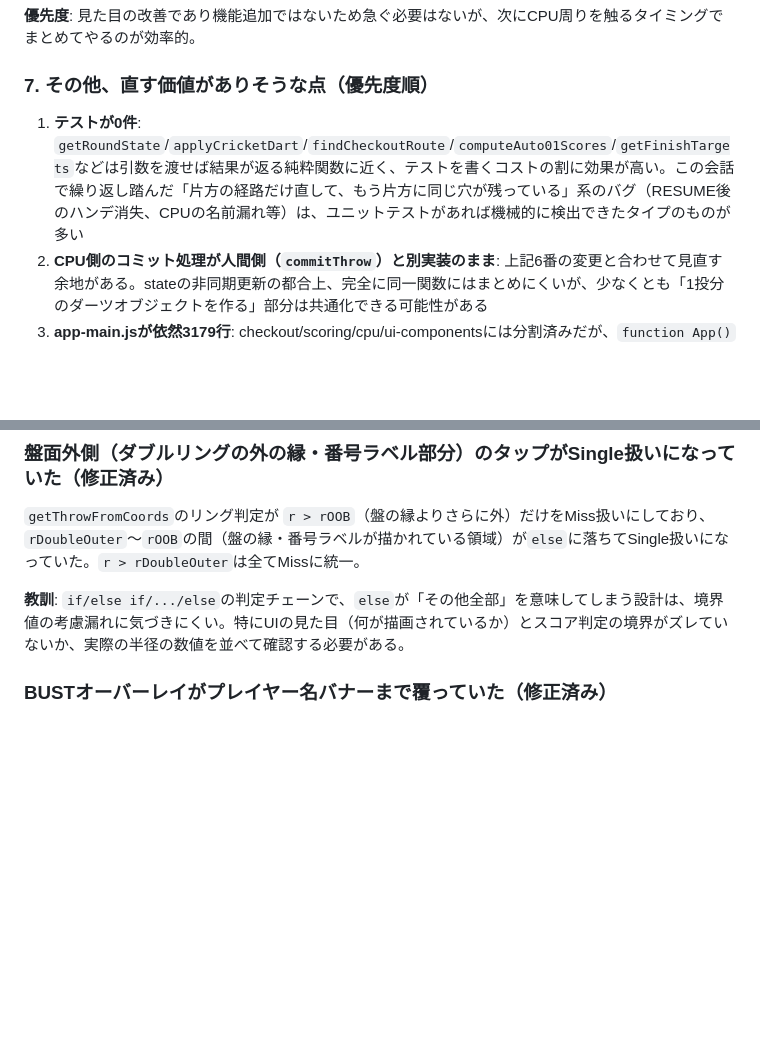
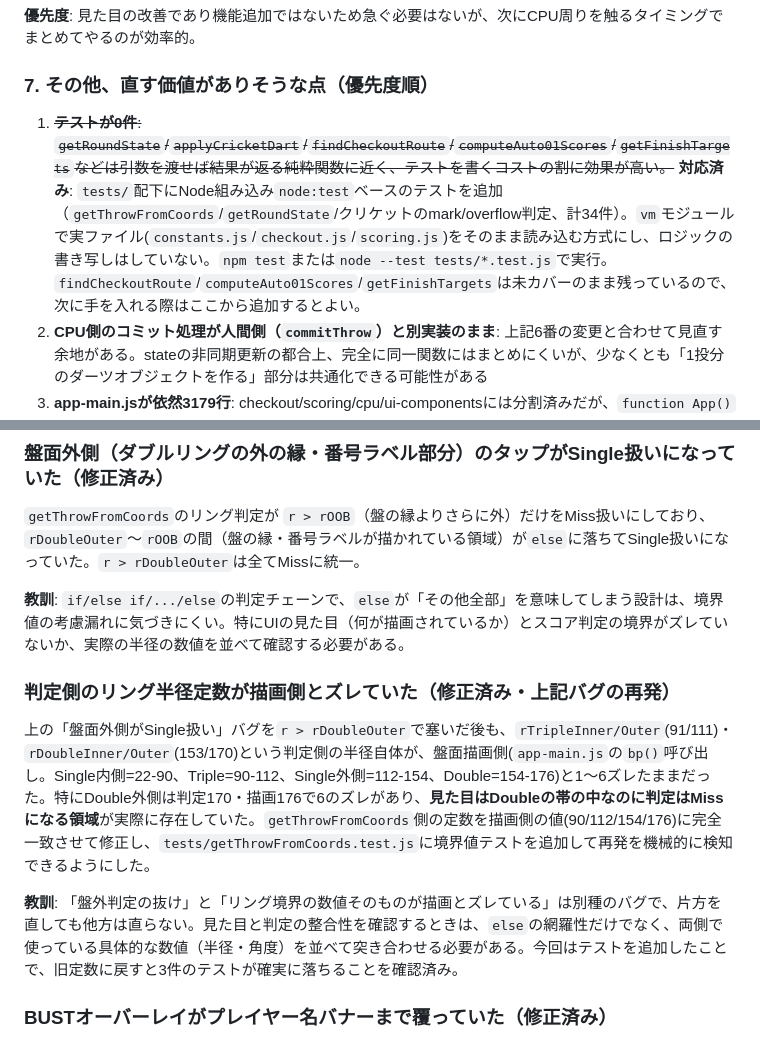
Before and after one commit to menosgrande/pub_darts_cabin_scorer, a Markdown page: STATE_MANAGEMENT.md, 2 parts joined by grey strips. Drawn GitHub-style; blank space fills up the shorter version.

```diff
--- a/STATE_MANAGEMENT.md
+++ b/STATE_MANAGEMENT.md
@@ -425,7 +425,7 @@ const [stats, setStats] = useState(...); // ✕ 二重管理の元
 
 ### 7. その他、直す価値がありそうな点（優先度順）
 
-1. **テストが0件**: `getRoundState`/`applyCricketDart`/`findCheckoutRoute`/`computeAuto01Scores`/`getFinishTargets`などは引数を渡せば結果が返る純粋関数に近く、テストを書くコストの割に効果が高い。この会話で繰り返し踏んだ「片方の経路だけ直して、もう片方に同じ穴が残っている」系のバグ（RESUME後のハンデ消失、CPUの名前漏れ等）は、ユニットテストがあれば機械的に検出できたタイプのものが多い
+1. ~~**テストが0件**: `getRoundState`/`applyCricketDart`/`findCheckoutRoute`/`computeAuto01Scores`/`getFinishTargets`などは引数を渡せば結果が返る純粋関数に近く、テストを書くコストの割に効果が高い。~~ **対応済み**: `tests/`配下にNode組み込み`node:test`ベースのテストを追加（`getThrowFromCoords`/`getRoundState`/クリケットのmark/overflow判定、計34件）。`vm`モジュールで実ファイル(`constants.js`/`checkout.js`/`scoring.js`)をそのまま読み込む方式にし、ロジックの書き写しはしていない。`npm test`または`node --test tests/*.test.js`で実行。`findCheckoutRoute`/`computeAuto01Scores`/`getFinishTargets`は未カバーのまま残っているので、次に手を入れる際はここから追加するとよい。
 2. **CPU側のコミット処理が人間側（`commitThrow`）と別実装のまま**: 上記6番の変更と合わせて見直す余地がある。stateの非同期更新の都合上、完全に同一関数にはまとめにくいが、少なくとも「1投分のダーツオブジェクトを作る」部分は共通化できる可能性がある
 3. **app-main.jsが依然3179行**: checkout/scoring/cpu/ui-componentsには分割済みだが、`function App()`本体は1つの巨大なコンポーネントのまま。セットアップ画面・プレイ画面・リザルト画面をサブコンポーネントに分ける余地はあるが、機能追加がまだ続いている間は急がなくてよい
 
@@ -458,6 +458,12 @@ const [stats, setStats] = useState(...); // ✕ 二重管理の元
 `getThrowFromCoords`のリング判定が `r > rOOB`（盤の縁よりさらに外）だけをMiss扱いにしており、`rDoubleOuter`〜`rOOB`の間（盤の縁・番号ラベルが描かれている領域）が`else`に落ちてSingle扱いになっていた。`r > rDoubleOuter`は全てMissに統一。
 
 **教訓**: `if/else if/.../else`の判定チェーンで、`else`が「その他全部」を意味してしまう設計は、境界値の考慮漏れに気づきにくい。特にUIの見た目（何が描画されているか）とスコア判定の境界がズレていないか、実際の半径の数値を並べて確認する必要がある。
+
+### 判定側のリング半径定数が描画側とズレていた（修正済み・上記バグの再発）
+
+上の「盤面外側がSingle扱い」バグを`r > rDoubleOuter`で塞いだ後も、`rTripleInner/Outer`(91/111)・`rDoubleInner/Outer`(153/170)という判定側の半径自体が、盤面描画側(`app-main.js`の`bp()`呼び出し。Single内側=22-90、Triple=90-112、Single外側=112-154、Double=154-176)と1〜6ズレたままだった。特にDouble外側は判定170・描画176で6のズレがあり、**見た目はDoubleの帯の中なのに判定はMissになる領域**が実際に存在していた。`getThrowFromCoords`側の定数を描画側の値(90/112/154/176)に完全一致させて修正し、`tests/getThrowFromCoords.test.js`に境界値テストを追加して再発を機械的に検知できるようにした。
+
+**教訓**: 「盤外判定の抜け」と「リング境界の数値そのものが描画とズレている」は別種のバグで、片方を直しても他方は直らない。見た目と判定の整合性を確認するときは、`else`の網羅性だけでなく、両側で使っている具体的な数値（半径・角度）を並べて突き合わせる必要がある。今回はテストを追加したことで、旧定数に戻すと3件のテストが確実に落ちることを確認済み。
 
 ### BUSTオーバーレイがプレイヤー名バナーまで覆っていた（修正済み）
 
```
